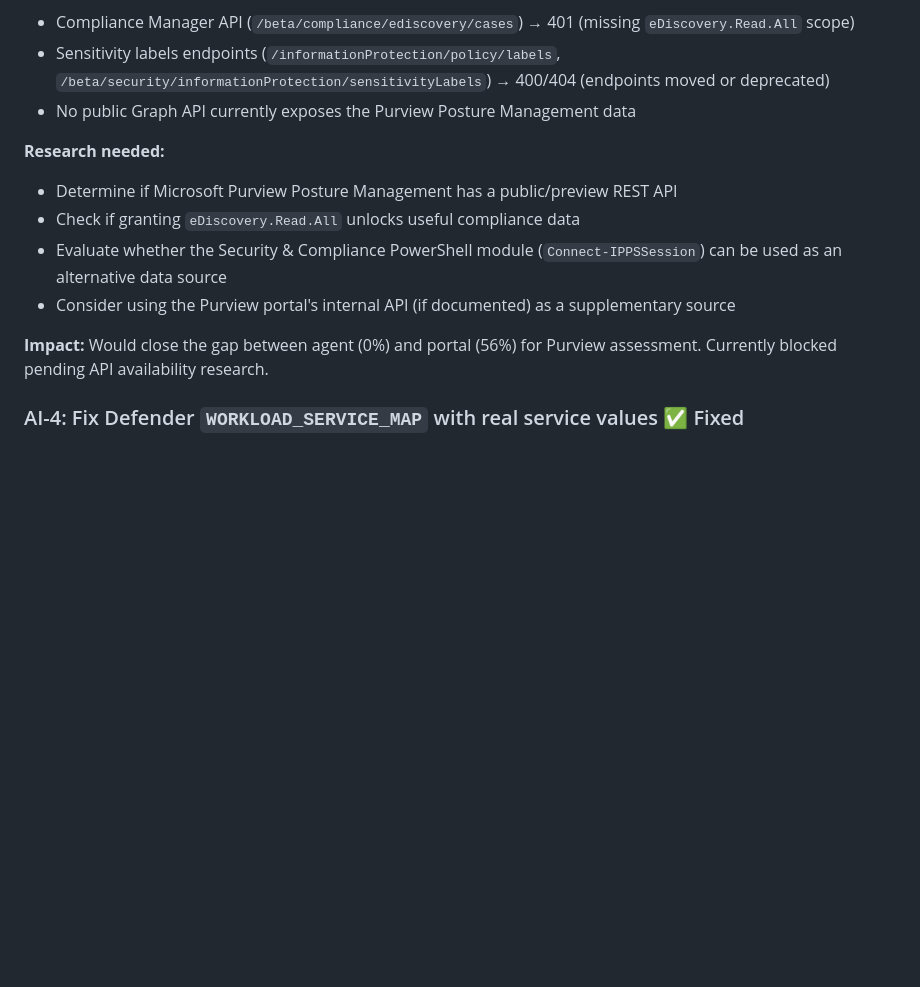
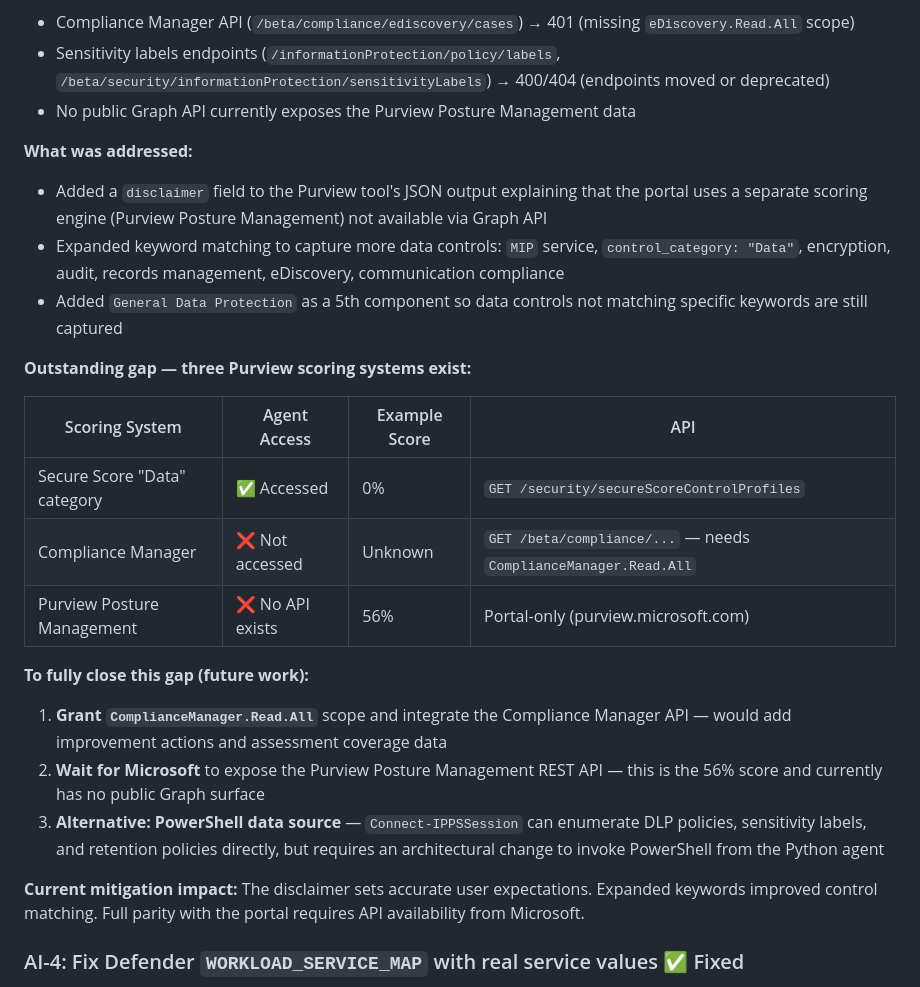
Before and after one commit to 9owlsboston/posture-iq, a Markdown page: docs/tools-data-sources.md, the part around one of its changes. Drawn GitHub-style; blank space fills up the shorter version.

Commit message:
docs: detail outstanding gaps for AI-3 and AI-6 with mitigation paths

```diff
--- a/docs/tools-data-sources.md
+++ b/docs/tools-data-sources.md
@@ -631,13 +631,25 @@ az ad app permission admin-consent --id $APP_ID
 - Sensitivity labels endpoints (`/informationProtection/policy/labels`, `/beta/security/informationProtection/sensitivityLabels`) → 400/404 (endpoints moved or deprecated)
 - No public Graph API currently exposes the Purview Posture Management data
 
-**Research needed:**
-- Determine if Microsoft Purview Posture Management has a public/preview REST API
-- Check if granting `eDiscovery.Read.All` unlocks useful compliance data
-- Evaluate whether the Security & Compliance PowerShell module (`Connect-IPPSSession`) can be used as an alternative data source
-- Consider using the Purview portal's internal API (if documented) as a supplementary source
+**What was addressed:**
+- Added a `disclaimer` field to the Purview tool's JSON output explaining that the portal uses a separate scoring engine (Purview Posture Management) not available via Graph API
+- Expanded keyword matching to capture more data controls: `MIP` service, `control_category: "Data"`, encryption, audit, records management, eDiscovery, communication compliance
+- Added `General Data Protection` as a 5th component so data controls not matching specific keywords are still captured
 
-**Impact:** Would close the gap between agent (0%) and portal (56%) for Purview assessment. Currently blocked pending API availability research.
+**Outstanding gap — three Purview scoring systems exist:**
+
+| Scoring System | Agent Access | Example Score | API |
+|---|---|---|---|
+| Secure Score "Data" category | ✅ Accessed | 0% | `GET /security/secureScoreControlProfiles` |
+| Compliance Manager | ❌ Not accessed | Unknown | `GET /beta/compliance/...` — needs `ComplianceManager.Read.All` |
+| Purview Posture Management | ❌ No API exists | 56% | Portal-only (purview.microsoft.com) |
+
+**To fully close this gap (future work):**
+1. **Grant `ComplianceManager.Read.All`** scope and integrate the Compliance Manager API — would add improvement actions and assessment coverage data
+2. **Wait for Microsoft** to expose the Purview Posture Management REST API — this is the 56% score and currently has no public Graph surface
+3. **Alternative: PowerShell data source** — `Connect-IPPSSession` can enumerate DLP policies, sensitivity labels, and retention policies directly, but requires an architectural change to invoke PowerShell from the Python agent
+
+**Current mitigation impact:** The disclaimer sets accurate user expectations. Expanded keywords improved control matching. Full parity with the portal requires API availability from Microsoft.
 
 ### AI-4: Fix Defender `WORKLOAD_SERVICE_MAP` with real service values ✅ Fixed
 
```
Also changed, not shown: other parts of docs/tools-data-sources.md (+22 -2 lines).
